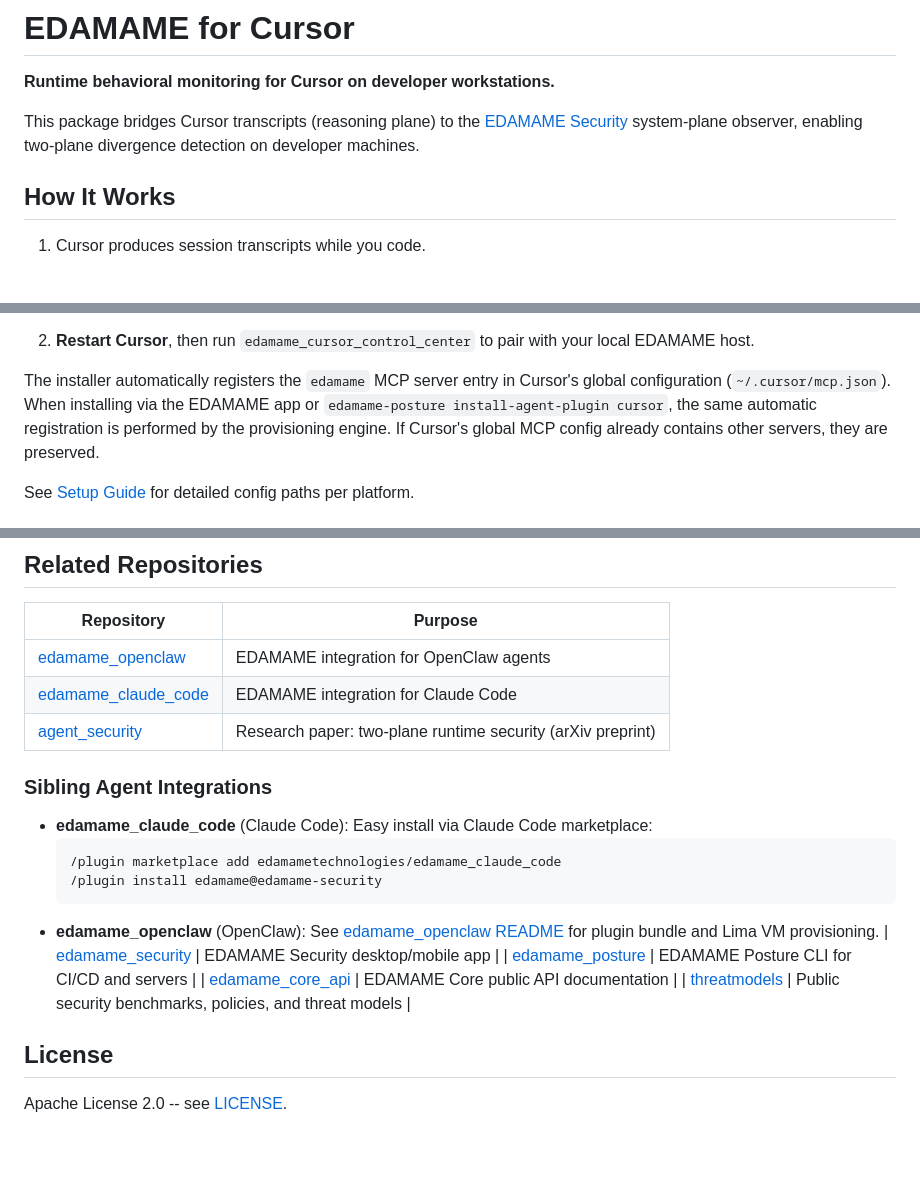
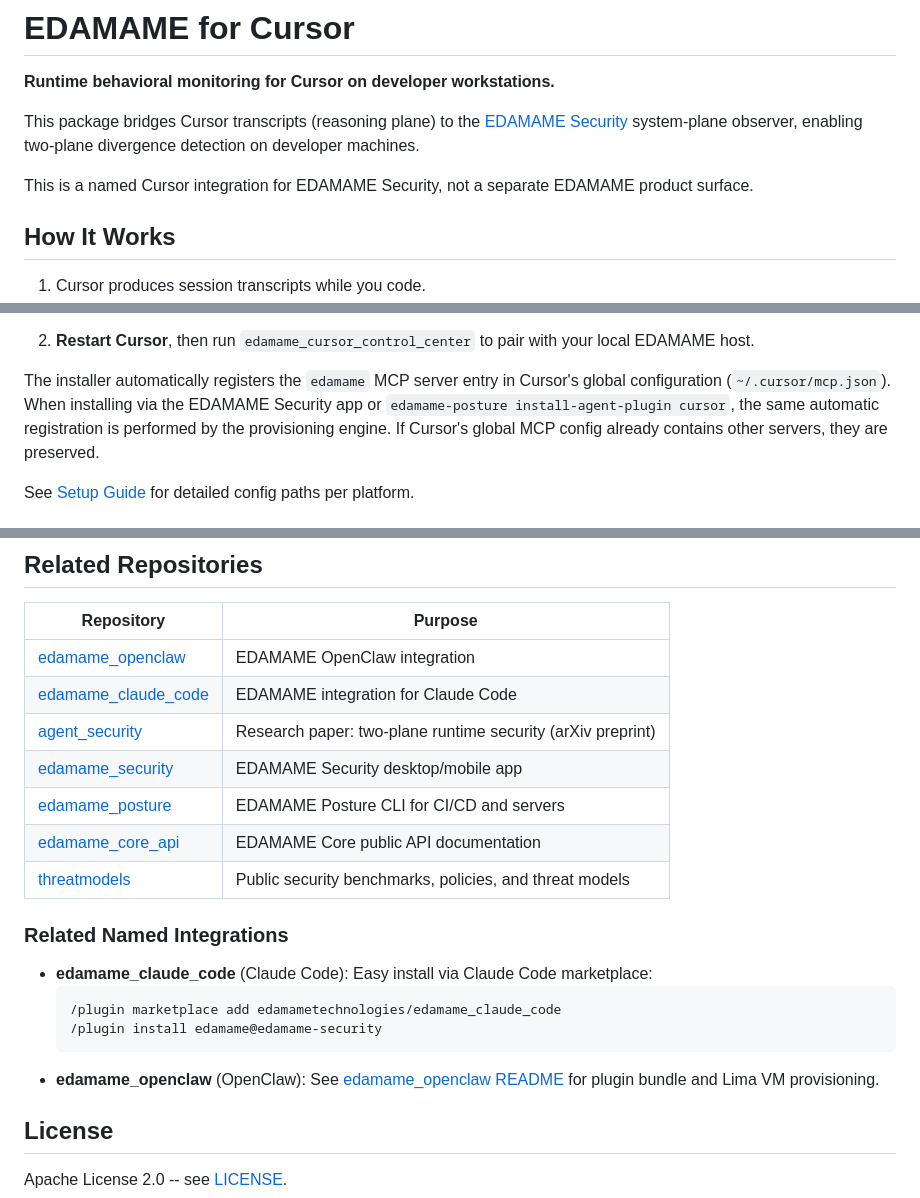
Before and after one commit to edamametechnologies/edamame_cursor, a Markdown page: README.md, 3 parts joined by grey strips. Rendered like a GitHub page; blank space fills up the shorter version.

Commit message:
Update README.md to clarify EDAMAME Security integration and enhance related integrations section
- Added clarification that this is a named Cursor integration for EDAMAME Security.
- Updated the related integrations section to improve descriptions and include additional integrations.

````diff
--- a/README.md
+++ b/README.md
@@ -5,6 +5,9 @@
 This package bridges Cursor transcripts (reasoning plane) to the
 [EDAMAME Security](https://edamame.tech) system-plane observer, enabling
 two-plane divergence detection on developer machines.
+
+This is a named Cursor integration for EDAMAME Security, not a separate
+EDAMAME product surface.
 
 ## How It Works
 
@@ -57,7 +60,7 @@ when switching projects.
 
 The installer automatically registers the `edamame` MCP server entry in
 Cursor's global configuration (`~/.cursor/mcp.json`). When installing via
-the EDAMAME app or `edamame-posture install-agent-plugin cursor`, the same
+the EDAMAME Security app or `edamame-posture install-agent-plugin cursor`, the same
 automatic registration is performed by the provisioning engine. If Cursor's
 global MCP config already contains other servers, they are preserved.
 
@@ -156,11 +159,15 @@ The full cross-agent E2E harness (intent + CVE/divergence) lives in
 
 | Repository | Purpose |
 |------------|---------|
-| [edamame_openclaw](https://github.com/edamametechnologies/edamame_openclaw) | EDAMAME integration for OpenClaw agents |
+| [edamame_openclaw](https://github.com/edamametechnologies/edamame_openclaw) | EDAMAME OpenClaw integration |
 | [edamame_claude_code](https://github.com/edamametechnologies/edamame_claude_code) | EDAMAME integration for Claude Code |
 | [agent_security](https://github.com/edamametechnologies/agent_security) | Research paper: two-plane runtime security (arXiv preprint) |
+| [edamame_security](https://github.com/edamametechnologies/edamame_security) | EDAMAME Security desktop/mobile app |
+| [edamame_posture](https://github.com/edamametechnologies/edamame_posture) | EDAMAME Posture CLI for CI/CD and servers |
+| [edamame_core_api](https://github.com/edamametechnologies/edamame_core_api) | EDAMAME Core public API documentation |
+| [threatmodels](https://github.com/edamametechnologies/threatmodels) | Public security benchmarks, policies, and threat models |
 
-### Sibling Agent Integrations
+### Related Named Integrations
 
 - **edamame_claude_code** (Claude Code): Easy install via Claude Code marketplace:
   ```shell
@@ -168,10 +175,6 @@ The full cross-agent E2E harness (intent + CVE/divergence) lives in
   /plugin install edamame@edamame-security
   ```
 - **edamame_openclaw** (OpenClaw): See [edamame_openclaw README](https://github.com/edamametechnologies/edamame_openclaw) for plugin bundle and Lima VM provisioning.
-| [edamame_security](https://github.com/edamametechnologies/edamame_security) | EDAMAME Security desktop/mobile app |
-| [edamame_posture](https://github.com/edamametechnologies/edamame_posture) | EDAMAME Posture CLI for CI/CD and servers |
-| [edamame_core_api](https://github.com/edamametechnologies/edamame_core_api) | EDAMAME Core public API documentation |
-| [threatmodels](https://github.com/edamametechnologies/threatmodels) | Public security benchmarks, policies, and threat models |
 
 ## License
 
````
